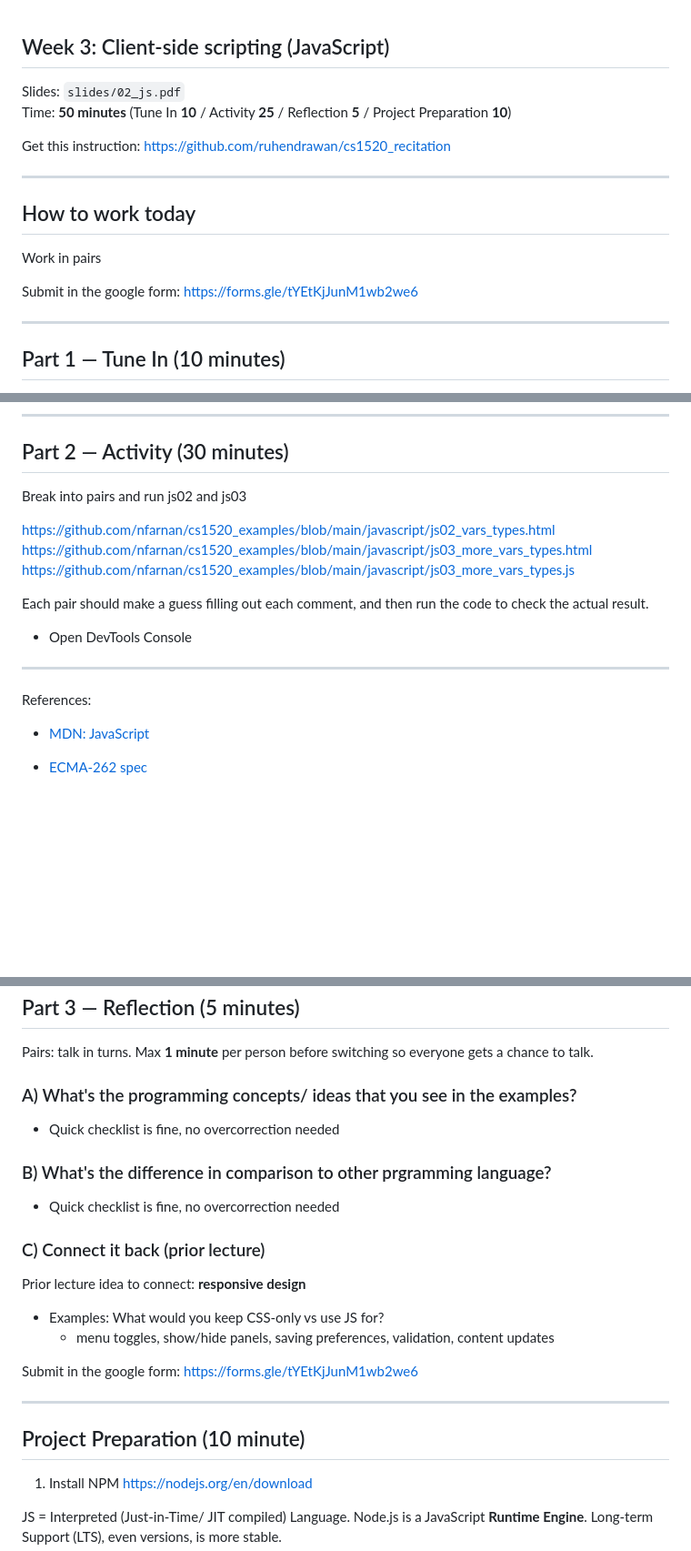
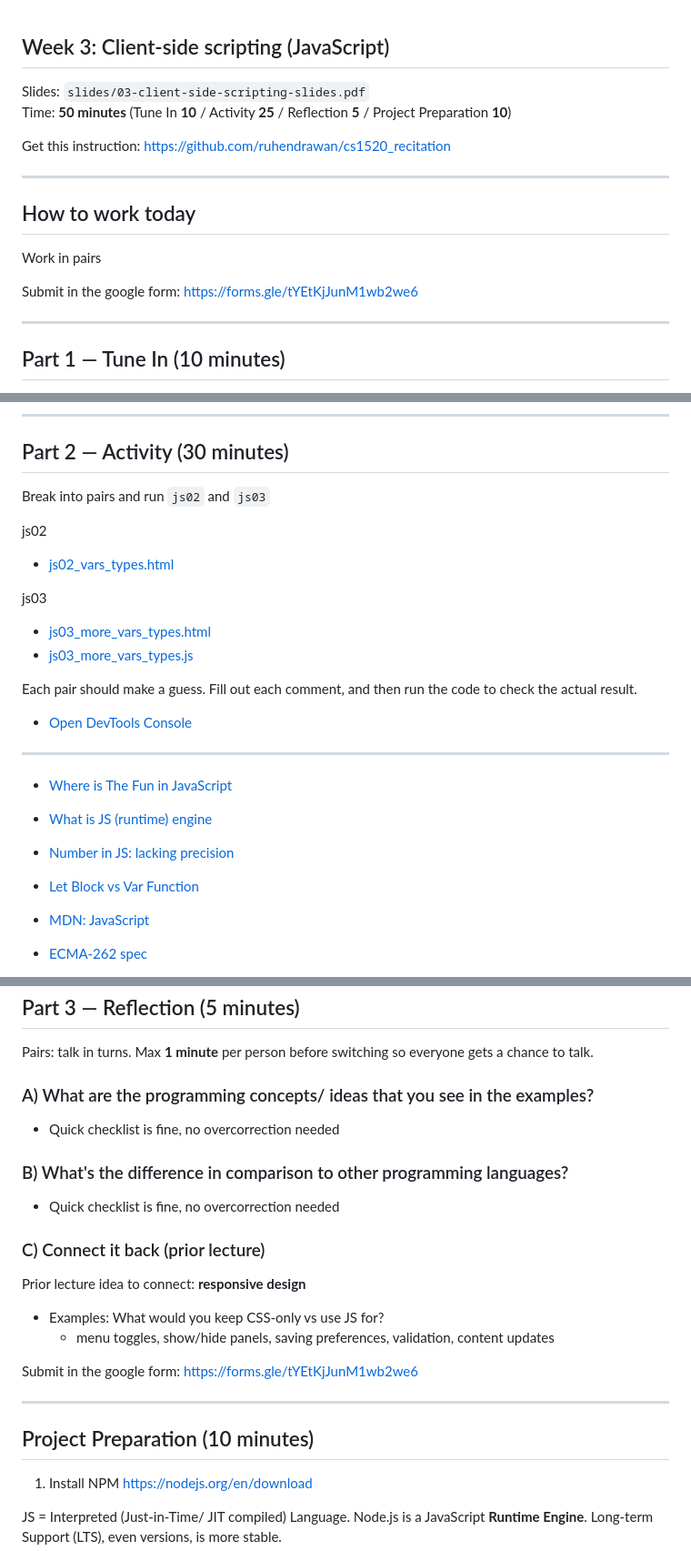
Before and after one commit to ruhendrawan/cs1520_recitation, a Markdown page: 03-client-side-scripting-slides.md, 3 parts joined by grey strips. Shown at 91% size. GitHub-like rendering; blank space fills up the shorter version.

Commit message:
Fix slide links and grammar issues

```diff
--- a/03-client-side-scripting-slides.md
+++ b/03-client-side-scripting-slides.md
@@ -1,9 +1,9 @@
 ## Week 3: Client-side scripting (JavaScript)
 
-Slides: `slides/02_js.pdf`
+Slides: `slides/03-client-side-scripting-slides.pdf`
 Time: **50 minutes** (Tune In **10** / Activity **25** / Reflection **5** / Project Preparation **10**)
 
-Get this instruction: https://github.com/ruhendrawan/cs1520_recitation
+Get this instruction: [https://github.com/ruhendrawan/cs1520_recitation](https://github.com/ruhendrawan/cs1520_recitation)
 
 ---
 
@@ -11,7 +11,7 @@ Get this instruction: https://github.com/ruhendrawan/cs1520_recitation
 
 Work in pairs
 
-Submit in the google form: https://forms.gle/tYEtKjJunM1wb2we6
+Submit in the google form: [https://forms.gle/tYEtKjJunM1wb2we6](https://forms.gle/tYEtKjJunM1wb2we6)
 
 ---
 
@@ -47,19 +47,27 @@ Concept ideas (pick any 1–3):
 
 ## Part 2 — Activity (30 minutes)
 
-Break into pairs and run js02 and js03
+Break into pairs and run `js02` and `js03`
 
-https://github.com/nfarnan/cs1520_examples/blob/main/javascript/js02_vars_types.html
-https://github.com/nfarnan/cs1520_examples/blob/main/javascript/js03_more_vars_types.html
-https://github.com/nfarnan/cs1520_examples/blob/main/javascript/js03_more_vars_types.js
+js02
+- [js02_vars_types.html](https://github.com/nfarnan/cs1520_examples/blob/main/javascript/js02_vars_types.html)
 
-Each pair should make a guess filling out each comment, and then run the code to check the actual result.
+js03
+- [js03_more_vars_types.html](https://github.com/nfarnan/cs1520_examples/blob/main/javascript/js03_more_vars_types.html)
+- [js03_more_vars_types.js](https://github.com/nfarnan/cs1520_examples/blob/main/javascript/js03_more_vars_types.js)
 
-- Open DevTools Console
+Each pair should make a guess.
+Fill out each comment, and then run the code to check the actual result.
+
+- [Open DevTools Console](https://www.google.com/search?q=how+to+open+developer+console+in+chrome)
 
 ---
 
-References:
+- [Where is The Fun in JavaScript](https://github.com/denysdovhan/wtfjs)
+
+- [What is JS (runtime) engine](https://www.google.com/search?q=v8+js+engine)
+- [Number in JS: lacking precision](https://developer.mozilla.org/en-US/docs/Web/JavaScript/Reference/Global_Objects/Number)
+- [Let Block vs Var Function](https://www.google.com/search?q=let+vs+var+js)
 
 - [MDN: JavaScript](https://developer.mozilla.org/en-US/docs/Web/JavaScript)
 - [ECMA-262 spec](http://www.ecma-international.org/ecma-262/)
@@ -74,10 +82,10 @@ References:
 
 Pairs: talk in turns. Max **1 minute** per person before switching so everyone gets a chance to talk.
 
-### A) What's the programming concepts/ ideas that you see in the examples?
+### A) What are the programming concepts/ ideas that you see in the examples?
 - Quick checklist is fine, no overcorrection needed
 
-### B) What's the difference in comparison to other prgramming language?
+### B) What's the difference in comparison to other programming languages?
 - Quick checklist is fine, no overcorrection needed
 
 ### C) Connect it back (prior lecture)
@@ -86,11 +94,11 @@ Prior lecture idea to connect: **responsive design**
 - Examples: What would you keep CSS-only vs use JS for?
   - menu toggles, show/hide panels, saving preferences, validation, content updates
 
-Submit in the google form: https://forms.gle/tYEtKjJunM1wb2we6
+Submit in the google form: [https://forms.gle/tYEtKjJunM1wb2we6](https://forms.gle/tYEtKjJunM1wb2we6)
 
 ---
 
-## Project Preparation (10 minute)
+## Project Preparation (10 minutes)
 
 1. Install NPM
 https://nodejs.org/en/download
```
Also changed, not shown: other parts of 03-client-side-scripting-slides.md (+2 -2 lines).
